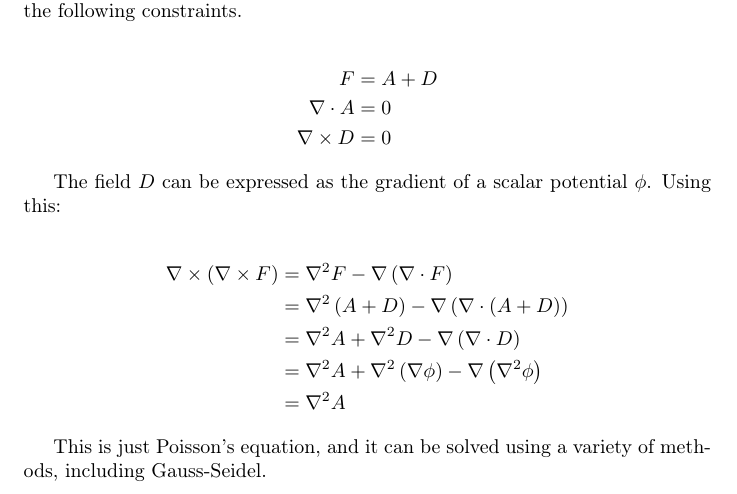
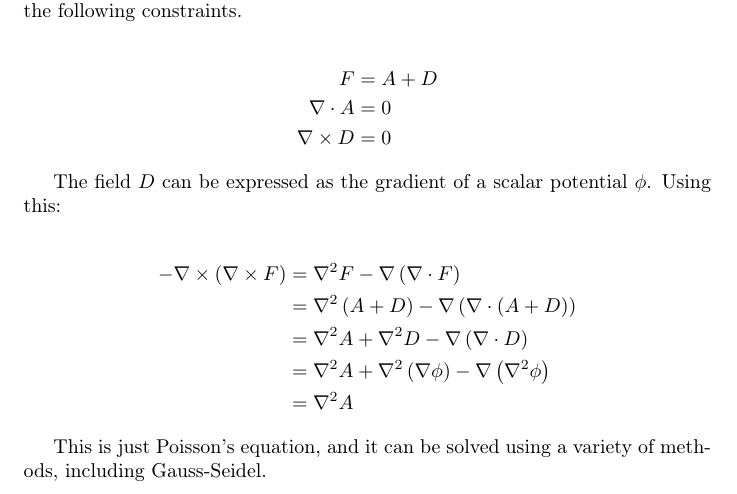
Before and after one commit to duanebyer/vector-field-projection, a LaTeX document (math.tex): part of the page, cut so that both start at the same text. Compiled offline with pdfLaTeX.

Commit message:
Fix typo in equation

```diff
--- a/math.tex
+++ b/math.tex
@@ -25,7 +25,7 @@ The field $D$ can be expressed as the gradient of a scalar potential
 $\phi$. Using this:
 
 \begin{align*}
-\nabla\times\left(\nabla\times F\right) & =\nabla^{2}F-\nabla\left(\nabla\cdot F\right)\\
+-\nabla\times\left(\nabla\times F\right) & =\nabla^{2}F-\nabla\left(\nabla\cdot F\right)\\
  & =\nabla^{2}\left(A+D\right)-\nabla\left(\nabla\cdot\left(A+D\right)\right)\\
  & =\nabla^{2}A+\nabla^{2}D-\nabla\left(\nabla\cdot D\right)\\
  & =\nabla^{2}A+\nabla^{2}\left(\nabla\phi\right)-\nabla\left(\nabla^{2}\phi\right)\\
```
